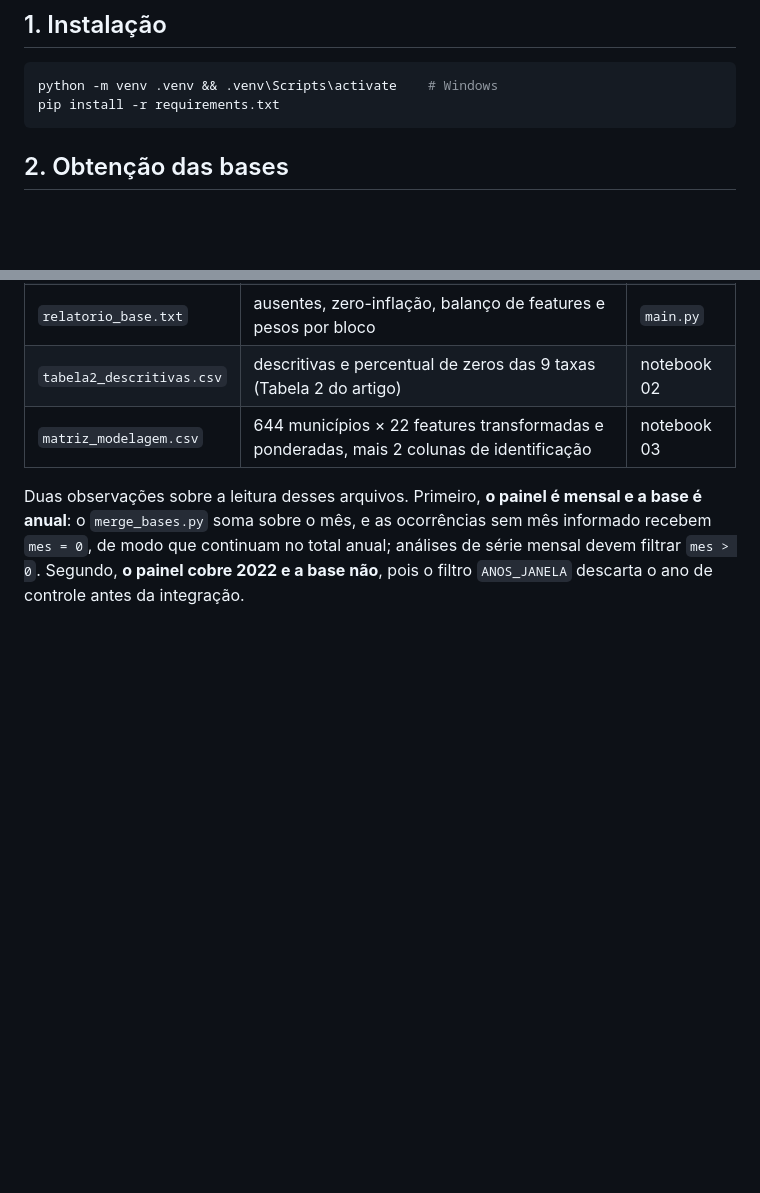
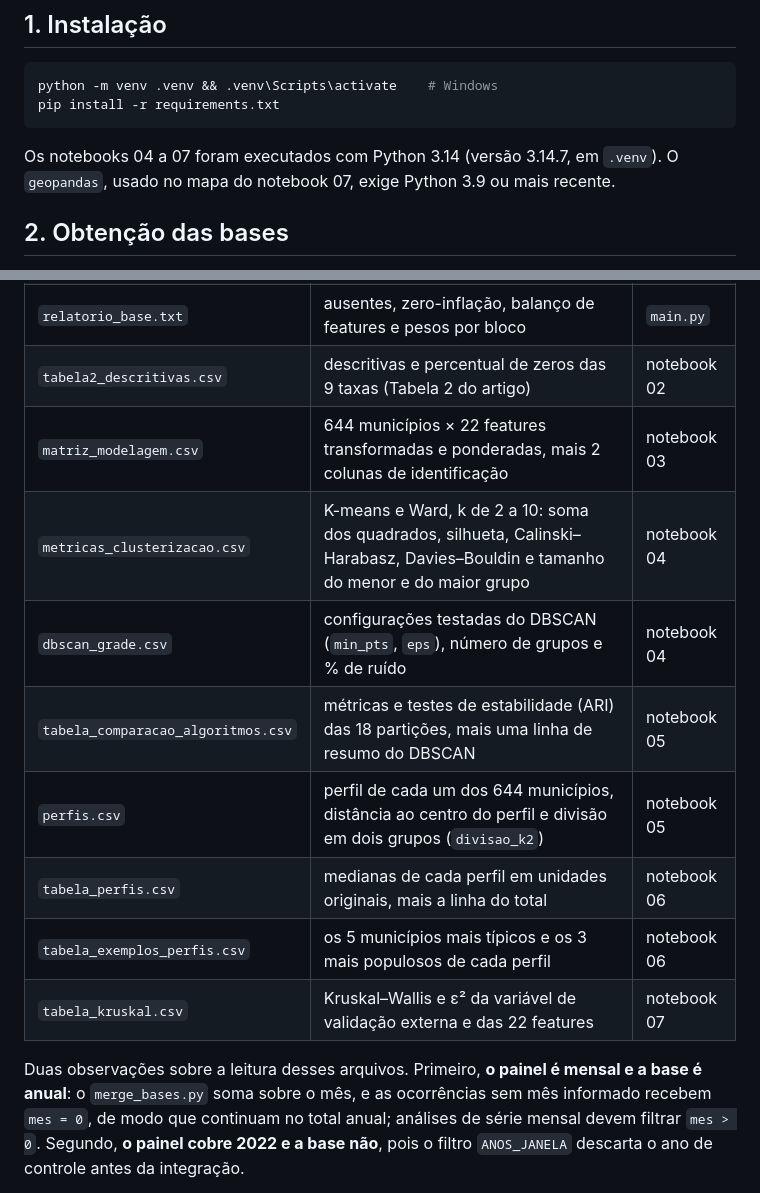
Before and after one commit to Ioneda22/database-rp2, a Markdown page: README.md, 2 parts joined by grey strips. Drawn GitHub-style; blank space fills up the shorter version.

````diff
--- a/README.md
+++ b/README.md
@@ -14,6 +14,10 @@ análise.
 python -m venv .venv && .venv\Scripts\activate    # Windows
 pip install -r requirements.txt
 ```
+
+Os notebooks 04 a 07 foram executados com Python 3.14 (versão 3.14.7, em
+`.venv`). O `geopandas`, usado no mapa do notebook 07, exige Python 3.9 ou
+mais recente.
 
 ## 2. Obtenção das bases
 
@@ -122,6 +140,13 @@ formato pronto para o Overleaf.
 | `relatorio_base.txt` | ausentes, zero-inflação, balanço de features e pesos por bloco | `main.py` |
 | `tabela2_descritivas.csv` | descritivas e percentual de zeros das 9 taxas (Tabela 2 do artigo) | notebook 02 |
 | `matriz_modelagem.csv` | 644 municípios × 22 features transformadas e ponderadas, mais 2 colunas de identificação | notebook 03 |
+| `metricas_clusterizacao.csv` | K-means e Ward, k de 2 a 10: soma dos quadrados, silhueta, Calinski–Harabasz, Davies–Bouldin e tamanho do menor e do maior grupo | notebook 04 |
+| `dbscan_grade.csv` | configurações testadas do DBSCAN (`min_pts`, `eps`), número de grupos e % de ruído | notebook 04 |
+| `tabela_comparacao_algoritmos.csv` | métricas e testes de estabilidade (ARI) das 18 partições, mais uma linha de resumo do DBSCAN | notebook 05 |
+| `perfis.csv` | perfil de cada um dos 644 municípios, distância ao centro do perfil e divisão em dois grupos (`divisao_k2`) | notebook 05 |
+| `tabela_perfis.csv` | medianas de cada perfil em unidades originais, mais a linha do total | notebook 06 |
+| `tabela_exemplos_perfis.csv` | os 5 municípios mais típicos e os 3 mais populosos de cada perfil | notebook 06 |
+| `tabela_kruskal.csv` | Kruskal–Wallis e ε² da variável de validação externa e das 22 features | notebook 07 |
 
 Duas observações sobre a leitura desses arquivos. Primeiro, **o painel é
 mensal e a base é anual**: o `merge_bases.py` soma sobre o mês, e as
````
Also changed, not shown: other parts of README.md (+25 -2 lines), ANDAMENTO.md (+141 -151 lines).
